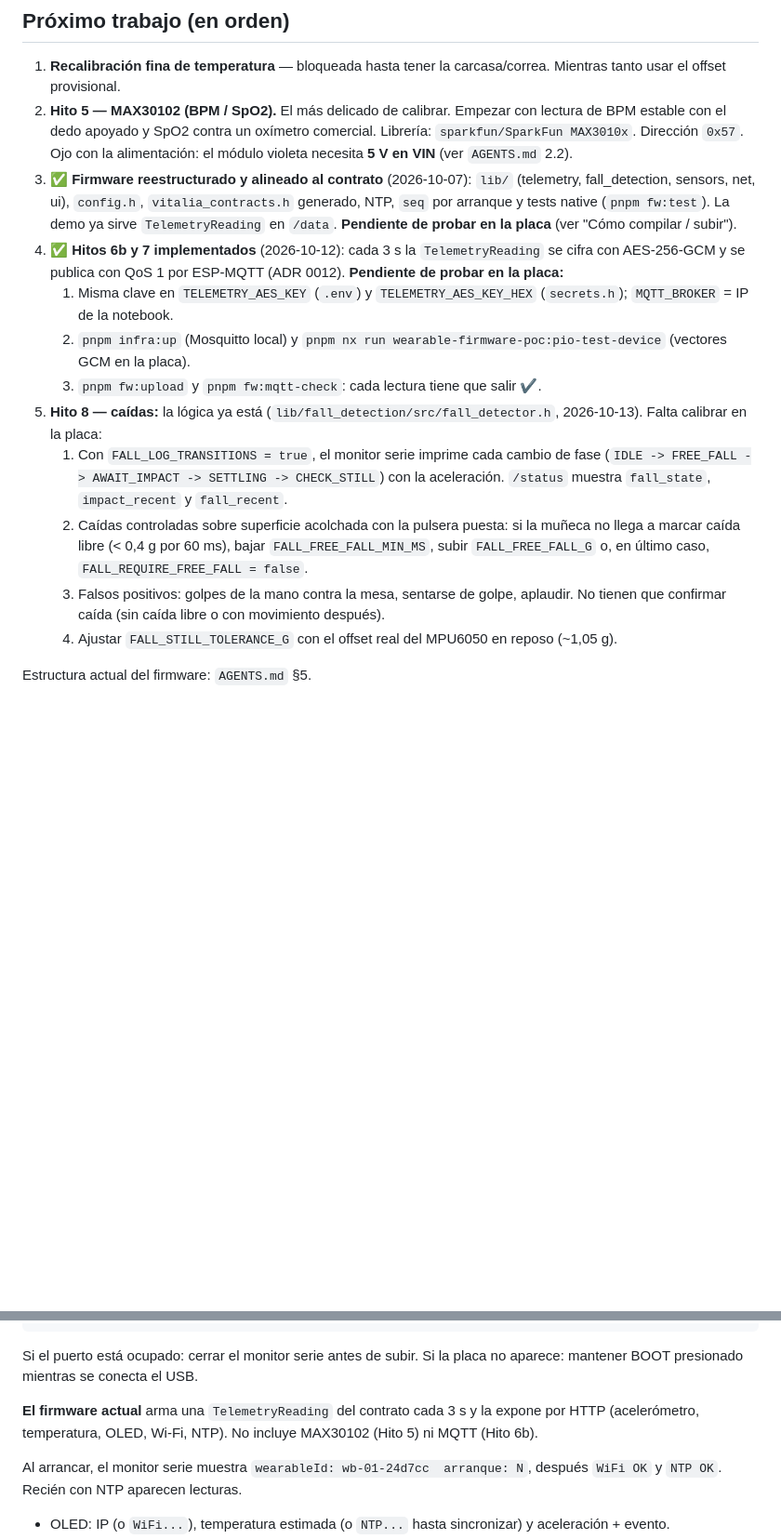
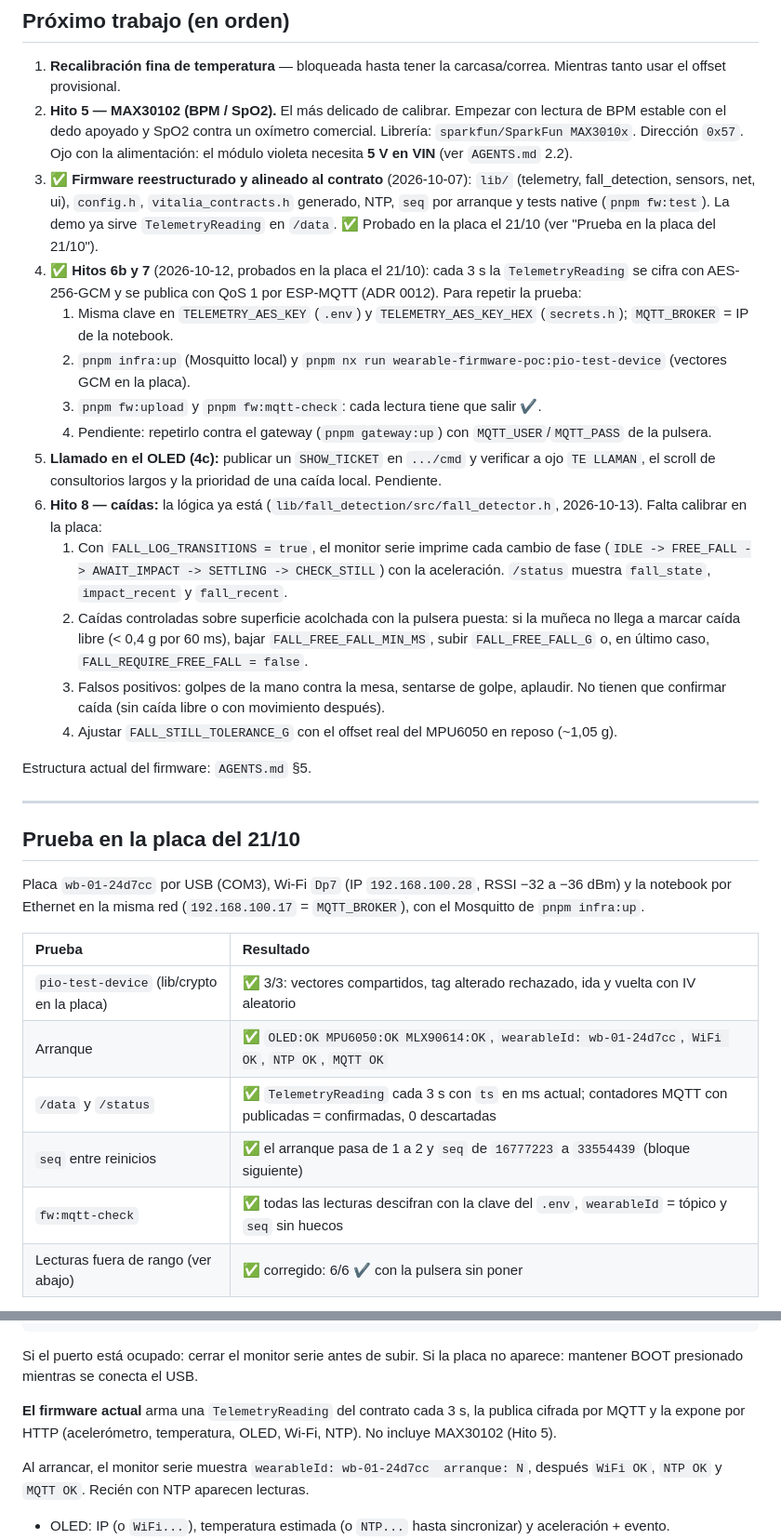
Before and after one commit to GastMolina267/pti-monorepo, a Markdown page: apps/wearable-firmware-poc/ESTADO.md, 2 parts joined by grey strips. Shown at 93% size. GitHub-like rendering; blank space fills up the shorter version.

```diff
--- a/apps/wearable-firmware-poc/ESTADO.md
+++ b/apps/wearable-firmware-poc/ESTADO.md
@@ -84,16 +86,34 @@ a ambiente ~23 °C.
 3. ✅ **Firmware reestructurado y alineado al contrato** (2026-10-07): `lib/` (telemetry,
    fall_detection, sensors, net, ui), `config.h`, `vitalia_contracts.h` generado, NTP, `seq`
    por arranque y tests native (`pnpm fw:test`). La demo ya sirve `TelemetryReading` en `/data`.
-   **Pendiente de probar en la placa** (ver "Cómo compilar / subir").
-4. ✅ **Hitos 6b y 7 implementados** (2026-10-12): cada 3 s la `TelemetryReading` se cifra con
-   AES-256-GCM y se publica con QoS 1 por ESP-MQTT (ADR 0012). **Pendiente de probar en la placa:**
+   ✅ Probado en la placa el 21/10 (ver "Prueba en la placa del 21/10").
+4. ✅ **Hitos 6b y 7** (2026-10-12, probados en la placa el 21/10): cada 3 s la `TelemetryReading` se
+   cifra con AES-256-GCM y se publica con QoS 1 por ESP-MQTT (ADR 0012). Para repetir la prueba:
    1. Misma clave en `TELEMETRY_AES_KEY` (`.env`) y `TELEMETRY_AES_KEY_HEX` (`secrets.h`); `MQTT_BROKER` = IP de la notebook.
    2. `pnpm infra:up` (Mosquitto local) y `pnpm nx run wearable-firmware-poc:pio-test-device` (vectores GCM en la placa).
    3. `pnpm fw:upload` y `pnpm fw:mqtt-check`: cada lectura tiene que salir ✔.
-5. **Hito 8 — caídas:** la lógica ya está (`lib/fall_detection/src/fall_detector.h`, 2026-10-13). Falta calibrar en la placa:
+   4. Pendiente: repetirlo contra el gateway (`pnpm gateway:up`) con `MQTT_USER`/`MQTT_PASS` de la pulsera.
+5. **Llamado en el OLED (4c):** publicar un `SHOW_TICKET` en `.../cmd` y verificar a ojo `TE LLAMAN`, el scroll de consultorios largos y la prioridad de una caída local. Pendiente.
+6. **Hito 8 — caídas:** la lógica ya está (`lib/fall_detection/src/fall_detector.h`, 2026-10-13). Falta calibrar en la placa:
    1. Con `FALL_LOG_TRANSITIONS = true`, el monitor serie imprime cada cambio de fase (`IDLE -> FREE_FALL -> AWAIT_IMPACT -> SETTLING -> CHECK_STILL`) con la aceleración. `/status` muestra `fall_state`, `impact_recent` y `fall_recent`.
    2. Caídas controladas sobre superficie acolchada con la pulsera puesta: si la muñeca no llega a marcar caída libre (< 0,4 g por 60 ms), bajar `FALL_FREE_FALL_MIN_MS`, subir `FALL_FREE_FALL_G` o, en último caso, `FALL_REQUIRE_FREE_FALL = false`.
    3. Falsos positivos: golpes de la mano contra la mesa, sentarse de golpe, aplaudir. No tienen que confirmar caída (sin caída libre o con movimiento después).
    4. Ajustar `FALL_STILL_TOLERANCE_G` con el offset real del MPU6050 en reposo (~1,05 g).
 
 Estructura actual del firmware: `AGENTS.md` §5.
+
+---
+
+## Prueba en la placa del 21/10
+
+Placa `wb-01-24d7cc` por USB (COM3), Wi-Fi `Dp7` (IP `192.168.100.28`, RSSI −32 a −36 dBm) y la notebook por Ethernet en la misma red (`192.168.100.17` = `MQTT_BROKER`), con el Mosquitto de `pnpm infra:up`.
+
+| Prueba                                     | Resultado                                                                                                         |
+| :----------------------------------------- | :---------------------------------------------------------------------------------------------------------------- |
+| `pio-test-device` (lib/crypto en la placa) | ✅ 3/3: vectores compartidos, tag alterado rechazado, ida y vuelta con IV aleatorio                               |
+| Arranque                                   | ✅ `OLED:OK MPU6050:OK MLX90614:OK`, `wearableId: wb-01-24d7cc`, `WiFi OK`, `NTP OK`, `MQTT OK`                   |
+| `/data` y `/status`                        | ✅ `TelemetryReading` cada 3 s con `ts` en ms actual; contadores MQTT con publicadas = confirmadas, 0 descartadas |
+| `seq` entre reinicios                      | ✅ el arranque pasa de 1 a 2 y `seq` de `16777223` a `33554439` (bloque siguiente)                                |
+| `fw:mqtt-check`                            | ✅ todas las lecturas descifran con la clave del `.env`, `wearableId` = tópico y `seq` sin huecos                 |
+| Lecturas fuera de rango (ver abajo)        | ✅ corregido: 6/6 ✔ con la pulsera sin poner                                                                      |
+
@@ -128,11 +161,11 @@ pio device monitor            # solo monitor
 Si el puerto está ocupado: cerrar el monitor serie antes de subir. Si la placa no
 aparece: mantener BOOT presionado mientras se conecta el USB.
 
-**El firmware actual** arma una `TelemetryReading` del contrato cada 3 s y la expone por HTTP
-(acelerómetro, temperatura, OLED, Wi-Fi, NTP). No incluye MAX30102 (Hito 5) ni MQTT (Hito 6b).
+**El firmware actual** arma una `TelemetryReading` del contrato cada 3 s, la publica cifrada por MQTT
+y la expone por HTTP (acelerómetro, temperatura, OLED, Wi-Fi, NTP). No incluye MAX30102 (Hito 5).
 
 Al arrancar, el monitor serie muestra `wearableId: wb-01-24d7cc  arranque: N`, después
-`WiFi OK` y `NTP OK`. Recién con NTP aparecen lecturas.
+`WiFi OK`, `NTP OK` y `MQTT OK`. Recién con NTP aparecen lecturas.
 
 - OLED: IP (o `WiFi...`), temperatura estimada (o `NTP...` hasta sincronizar) y aceleración + evento.
 - Servidor HTTP en el puerto 80:
```
Also changed, not shown: other parts of apps/wearable-firmware-poc/ESTADO.md (+17 -2 lines), apps/wearable-firmware-poc/AGENTS.md (+4 -0 lines).
